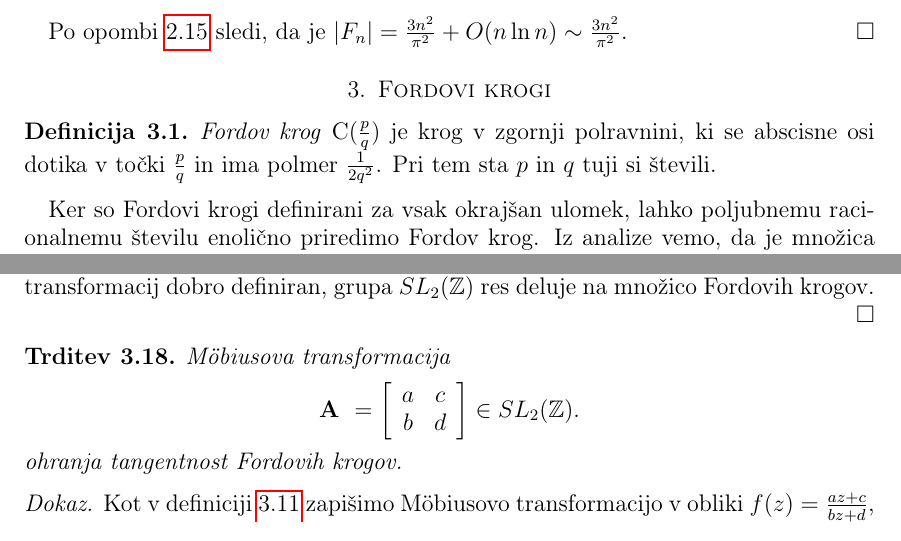
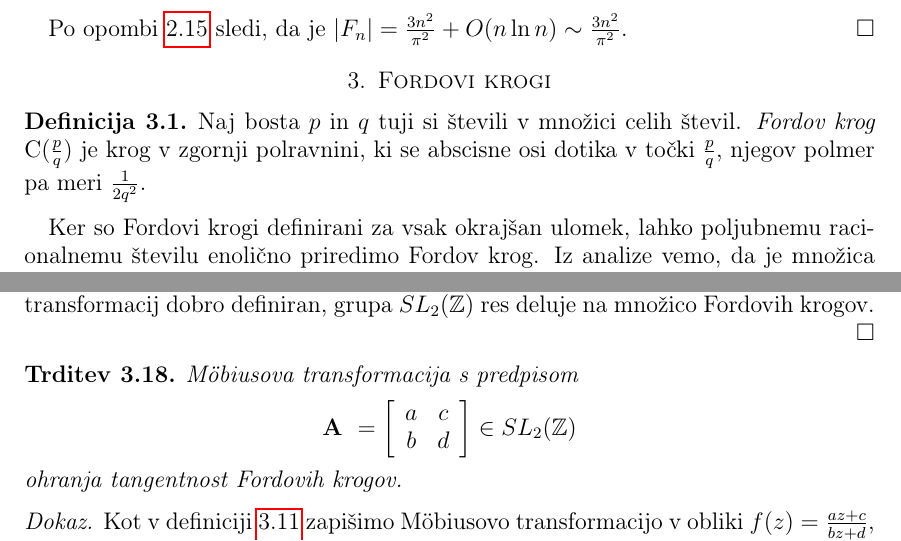
Before and after one commit to tjasavrhovnik/Diploma, a LaTeX document (Vrhovnik-27161005-2019.tex): two parts of pages 9 and 16 of 17, joined at a grey line, cut so that both start at the same text. Compiled offline with pdfLaTeX.

Commit message:
Manjsi popravki

```diff
--- a/Vrhovnik-27161005-2019.tex
+++ b/Vrhovnik-27161005-2019.tex
@@ -340,7 +340,8 @@ Po opombi~\ref{op:AsimptotDolzina} sledi, da je \(|F_n| = \frac{3n^2}{\pi^2} + O
 \section{Fordovi krogi}
 
 \begin{definicija}
-\emph{Fordov krog} C($\frac{p}{q}$) je krog v zgornji polravnini, ki se abscisne osi dotika v točki $\frac{p}{q}$ in ima polmer $\frac{1}{2q^2}$. Pri tem sta $p$ in $q$ tuji si števili.
+Naj bosta $p$ in $q$ tuji si števili v množici celih števil.
+\emph{Fordov krog} C($\frac{p}{q}$) je krog v zgornji polravnini, ki se abscisne osi dotika v točki $\frac{p}{q}$, njegov polmer pa meri $\frac{1}{2q^2}$.
 \end{definicija}
 
 Ker so Fordovi krogi definirani za vsak okrajšan ulomek, lahko poljubnemu racionalnemu številu enolično priredimo Fordov krog. Iz analize vemo, da je množica racionalnih števil gosta podmnožica množice realnih števil, abscisna os pa je geometrijska predstavitev le-te. Zato poljubno majhen interval na abscisni osi vsebuje neskončno mnogo dotikališč Fordovih krogov.
@@ -692,7 +693,7 @@ Dokazali smo, da preslikavi, ki generirata grupo M\"{o}biusovih transformacij, F
 
 % tangentnost in Mobiusova transformacija
 \begin{trditev}
-M\"{o}biusova transformacija
+M\"{o}biusova transformacija s predpisom
 \[
 \mathbf{A}\ =
 \left[
@@ -701,7 +702,7 @@ a & c \\
 b & d \\
 \end{array}
 \right]
-\in {SL}_{2}(\mathbb{Z}).
+\in {SL}_{2}(\mathbb{Z})
 \]
 ohranja tangentnost Fordovih krogov.
 \end{trditev}
```
Also changed, not shown: Vrhovnik-27161005-2019.pdf, 1 other file.
